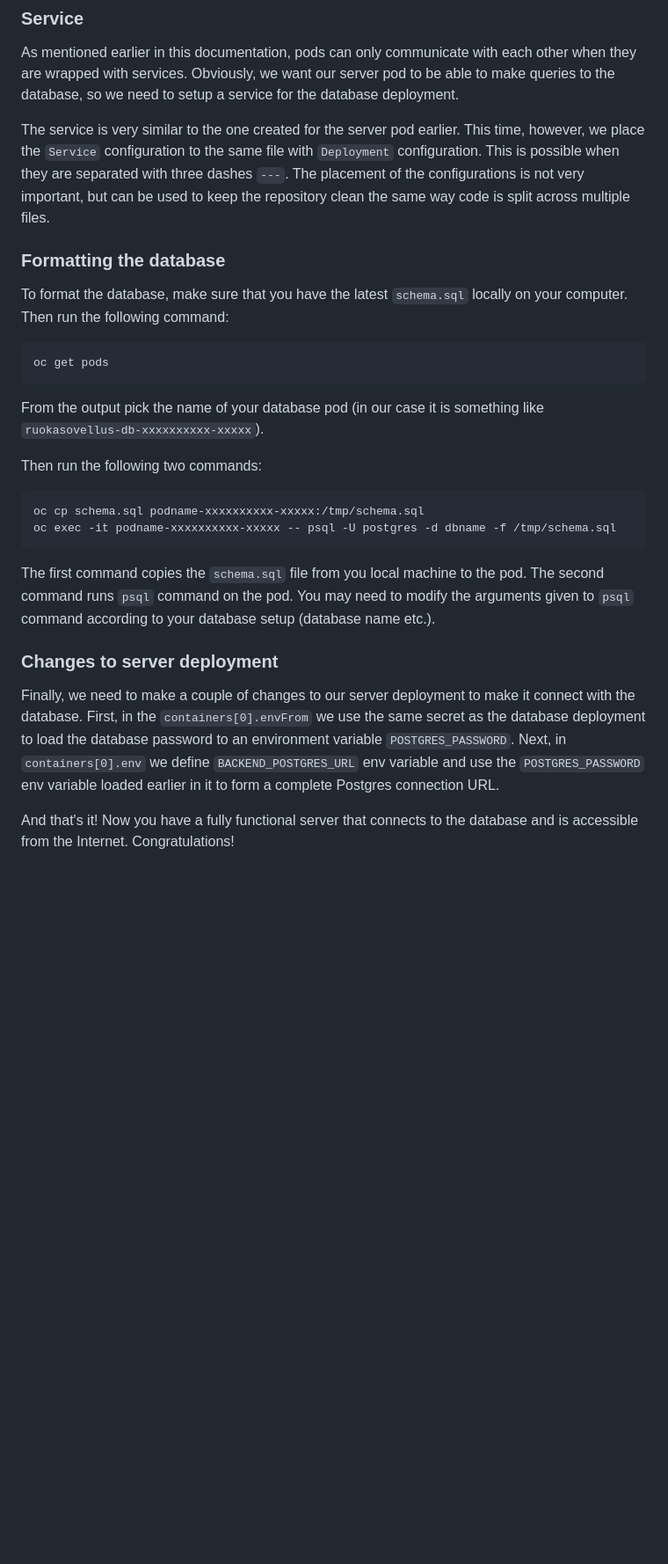
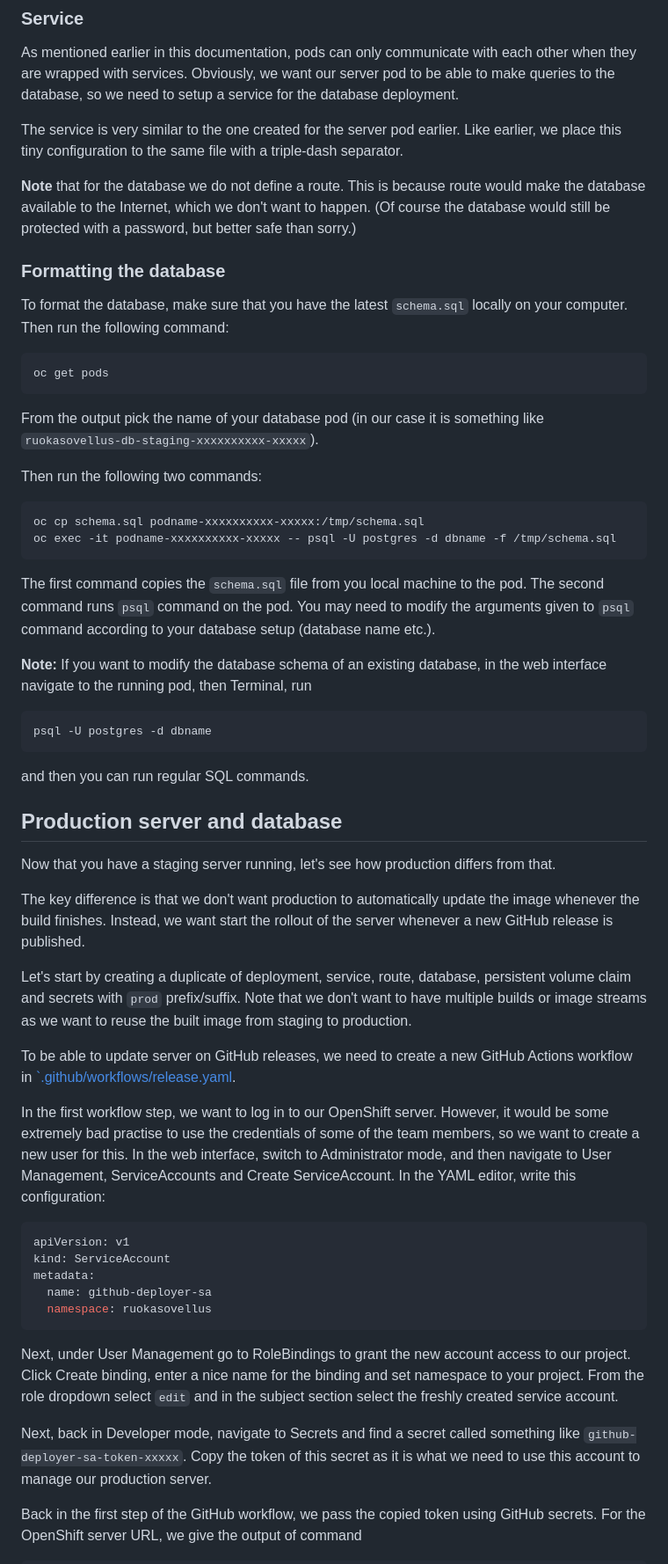
Before and after one commit to ohturuokasovellus/OhtuRuokasovellus, a Markdown page: documentation/openshift.md, the part around the change printed below. Shown: that part at 88% size. Drawn GitHub-style; blank space fills up the shorter version.

````diff
--- a/documentation/openshift.md
+++ b/documentation/openshift.md
@@ -299,11 +327,14 @@ Obviously, we want our server pod to be able to make queries to the database,
 so we need to setup a service for the database deployment.
 
 The service is very similar to the one created for the server pod earlier.
-This time, however, we place the `Service` configuration to the same file with
-`Deployment` configuration.
-This is possible when they are separated with three dashes `---`.
-The placement of the configurations is not very important, but can be used
-to keep the repository clean the same way code is split across multiple files.
+Like earlier, we place this tiny configuration to
+the same file with a triple-dash separator.
+
+**Note** that for the database we do not define a route.
+This is because route would make the database available to the Internet,
+which we don't want to happen.
+(Of course the database would still be protected with a password,
+but better safe than sorry.)
 
 ### Formatting the database
 
@@ -316,7 +347,7 @@ oc get pods
 ```
 
 From the output pick the name of your database pod
-(in our case it is something like `ruokasovellus-db-xxxxxxxxxx-xxxxx`).
+(in our case it is something like `ruokasovellus-db-staging-xxxxxxxxxx-xxxxx`).
 
 Then run the following two commands:
 
@@ -330,18 +361,63 @@ The second command runs `psql` command on the pod.
 You may need to modify the arguments given to `psql` command according to your
 database setup (database name etc.).
 
-### Changes to server deployment
+**Note:** If you want to modify the database schema of an existing database,
+in the web interface navigate to the running pod, then Terminal, run
 
-Finally, we need to make a couple of changes to our server deployment to make
-it connect with the database.
-First, in the `containers[0].envFrom` we use the same secret as the database
-deployment to load the database password to
-an environment variable `POSTGRES_PASSWORD`.
-Next, in `containers[0].env` we define `BACKEND_POSTGRES_URL` env variable
-and use the `POSTGRES_PASSWORD` env variable loaded earlier in it to form
-a complete Postgres connection URL.
+```sh
+psql -U postgres -d dbname
+```
+
+and then you can run regular SQL commands.
 
 
-And that's it! Now you have a fully functional server that connects to
-the database and is accessible from the Internet. Congratulations!
+## Production server and database
 
+Now that you have a staging server running,
+let's see how production differs from that.
+
+The key difference is that we don't want production to automatically
+update the image whenever the build finishes.
+Instead, we want start the rollout of the server
+whenever a new GitHub release is published.
+
+Let's start by creating a duplicate of deployment, service, route, database,
+persistent volume claim and secrets with `prod` prefix/suffix.
+Note that we don't want to have multiple builds or image streams
+as we want to reuse the built image from staging to production.
+
+To be able to update server on GitHub releases,
+we need to create a new GitHub Actions workflow in
+[`.github/workflows/release.yaml](../.github/workflows/release.yaml).
+
+In the first workflow step, we want to log in to our OpenShift server.
+However, it would be some extremely bad practise to use the credentials of
+some of the team members, so we want to create a new user for this.
+In the web interface, switch to Administrator mode, and then navigate to
+User Management, ServiceAccounts and Create ServiceAccount.
+In the YAML editor, write this configuration:
+
+```yaml
+apiVersion: v1
+kind: ServiceAccount
+metadata:
+  name: github-deployer-sa
+  namespace: ruokasovellus
+```
+
+Next, under User Management go to RoleBindings to grant the new account
+access to our project.
+Click Create binding, enter a nice name for the binding and set
+namespace to your project.
+From the role dropdown select `edit` and in the subject section select
+the freshly created service account.
+
+Next, back in Developer mode, navigate to Secrets and find a secret called
+something like `github-deployer-sa-token-xxxxx`.
+Copy the token of this secret as it is what we need
+to use this account to manage our production server.
+
+Back in the first step of the GitHub workflow,
+we pass the copied token using GitHub secrets.
+For the OpenShift server URL, we give the output of command
+
````
Also changed, not shown: other parts of documentation/openshift.md (+74 -31 lines).
